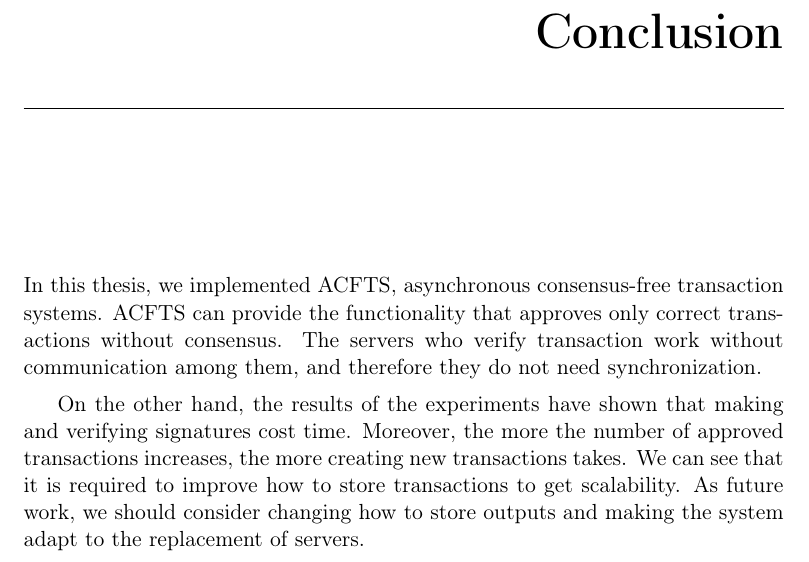
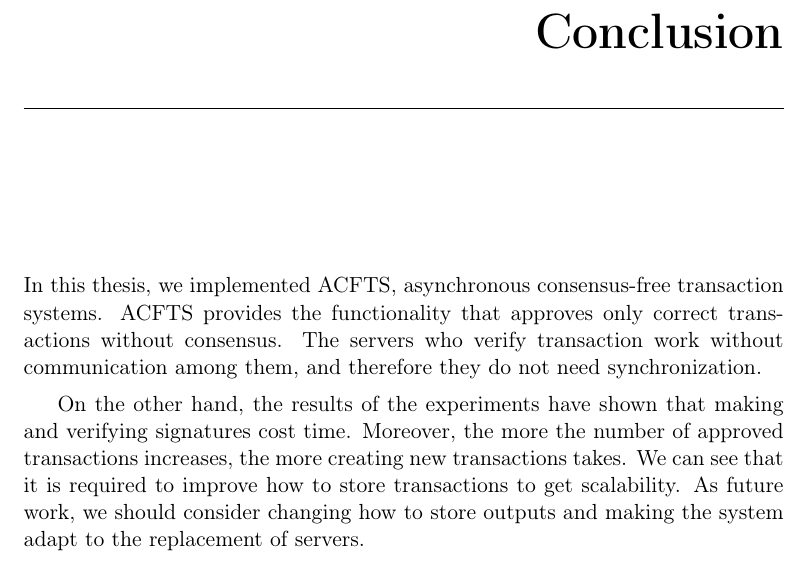
Before and after one commit to shoooooman/ACFTS, a LaTeX thesis (repo/thesis/Thesis.tex): part of page 21 of 23, cut so that both start at the same text. Compiled offline with pdfLaTeX.

Commit message:
fix a sentence in thesis

```diff
--- a/repo/thesis/Thesis.tex
+++ b/repo/thesis/Thesis.tex
@@ -652,7 +652,7 @@ It is thought that measurement using a real environment such as a public cloud s
 
 \chapter{Conclusion}
 In this thesis, we implemented ACFTS, asynchronous consensus-free transaction systems.
-ACFTS can provide the functionality that approves only correct transactions without consensus.
+ACFTS provides the functionality that approves only correct transactions without consensus.
 The servers who verify transaction work without communication among them,
 and therefore they do not need synchronization.
 
```
Also changed, not shown: repo/thesis/Thesis.pdf.
